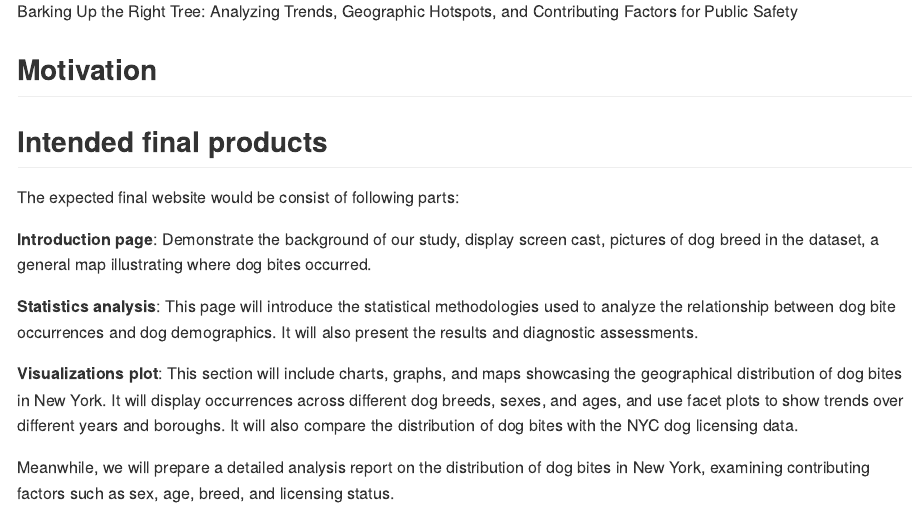
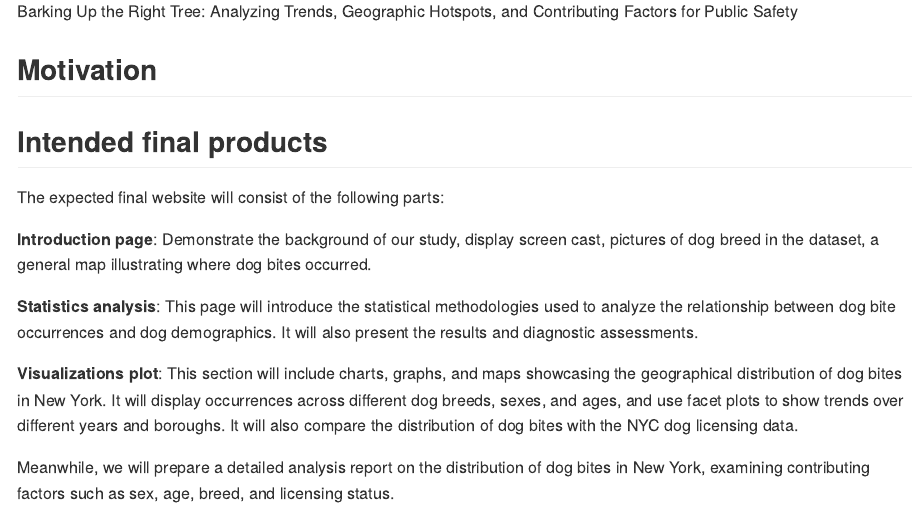
Before and after one commit to joielizeqi/p8105_final.github.io, an R Markdown document (proposal.Rmd): the page in a window 1100 px wide, from 410 px down. The pictures show the output file proposal.md that the author committed with the source, drawn offline in the style of GitHub.

Commit message:
fixed one sentence

```diff
--- a/proposal.Rmd
+++ b/proposal.Rmd
@@ -20,7 +20,7 @@ Barking Up the Right Tree: Analyzing Trends, Geographic Hotspots, and Contributi
 
 ## Intended final products
 
-The expected final website would be consist of following parts:
+The expected final website will consist of the following parts:
 
 **Introduction page**: Demonstrate the background of our study, display screen cast, pictures of dog breed in the dataset, a general map illustrating where dog bites occurred.
 
```
Also changed, not shown: proposal.md.
